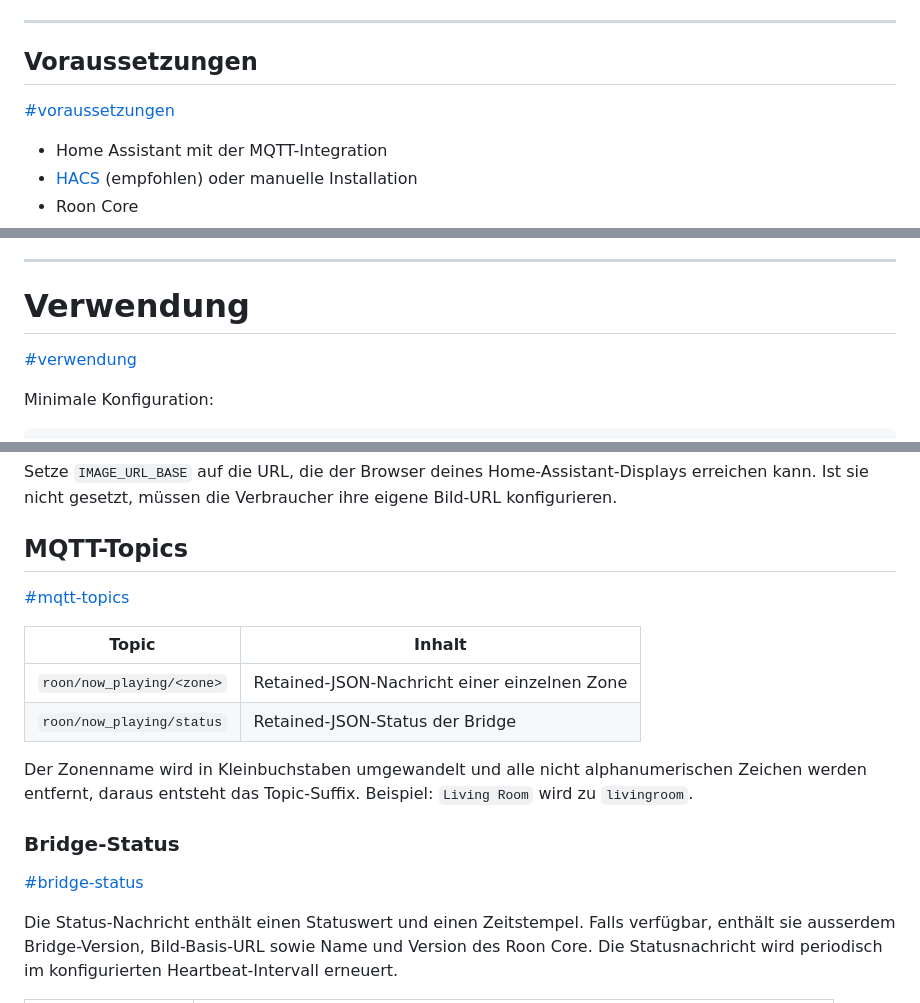
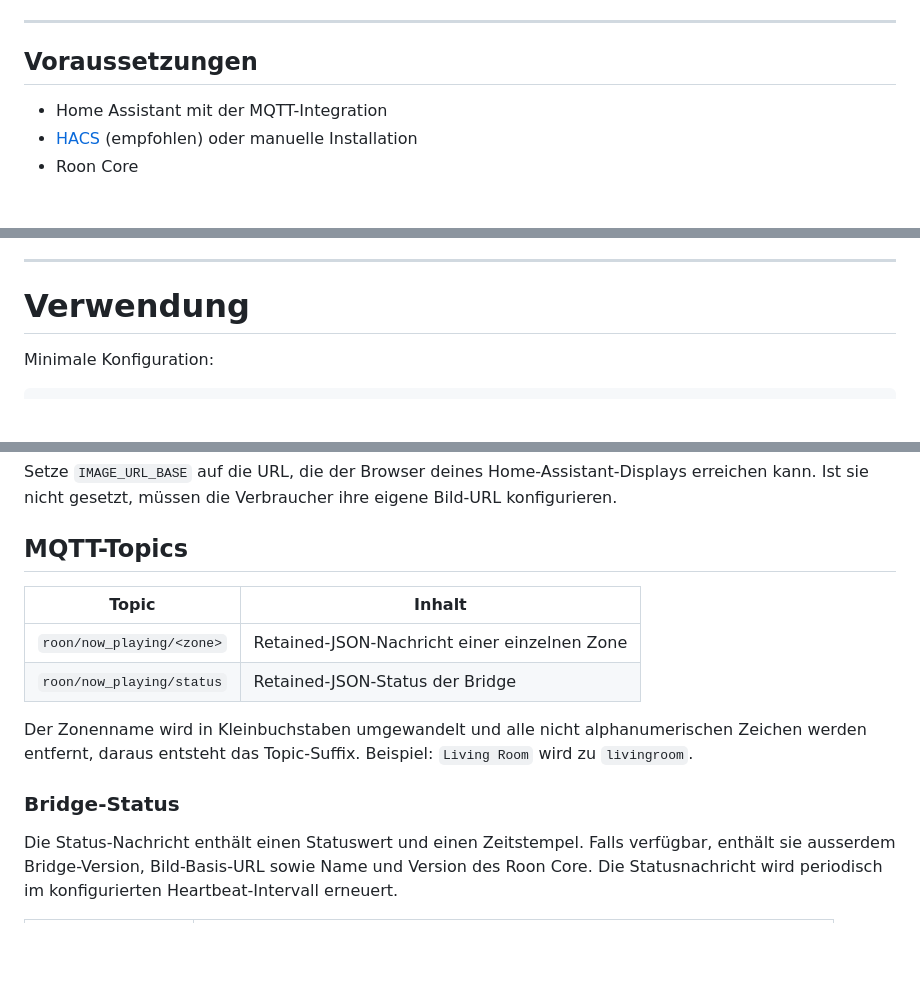
Before and after one commit to rudiratlos/roon-card, a Markdown page: README.de.md, 3 parts joined by grey strips. GitHub-like rendering; blank space fills up the shorter version.

```diff
--- a/README.de.md
+++ b/README.de.md
@@ -64,8 +66,6 @@ Die Einrichtung besteht aus fünf Schritten. Details stehen in den Abschnitten w
 
 ## Voraussetzungen
 
-[#voraussetzungen](#voraussetzungen)
-
 - Home Assistant mit der MQTT-Integration
 - [HACS](https://hacs.xyz) (empfohlen) oder manuelle Installation
 - Roon Core
@@ -148,8 +140,6 @@ Wenn du die Datei aktualisierst, erhöhe die Zahl hinter `?v=`, damit Browser ni
 ---
 
 # Verwendung
-
-[#verwendung](#verwendung)
 
 Minimale Konfiguration:
 
@@ -456,8 +420,6 @@ Setze `IMAGE_URL_BASE` auf die URL, die der Browser deines Home-Assistant-Displa
 
 ## MQTT-Topics
 
-[#mqtt-topics](#mqtt-topics)
-
 | Topic                     | Inhalt                                      |
 |---------------------------|---------------------------------------------|
 | `roon/now_playing/<zone>` | Retained-JSON-Nachricht einer einzelnen Zone |
@@ -466,8 +428,6 @@ Setze `IMAGE_URL_BASE` auf die URL, die der Browser deines Home-Assistant-Displa
 Der Zonenname wird in Kleinbuchstaben umgewandelt und alle nicht alphanumerischen Zeichen werden entfernt, daraus entsteht das Topic-Suffix. Beispiel: `Living Room` wird zu `livingroom`.
 
 ### Bridge-Status
-
-[#bridge-status](#bridge-status)
 
 Die Status-Nachricht enthält einen Statuswert und einen Zeitstempel. Falls verfügbar, enthält sie ausserdem Bridge-Version, Bild-Basis-URL sowie Name und Version des Roon Core. Die Statusnachricht wird periodisch im konfigurierten Heartbeat-Intervall erneuert.
 
```
Also changed, not shown: other parts of README.de.md (+6 -46 lines), README.md (+2 -50 lines).
